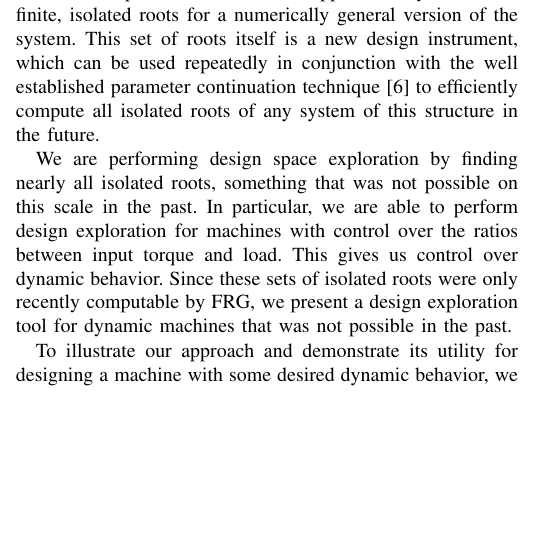
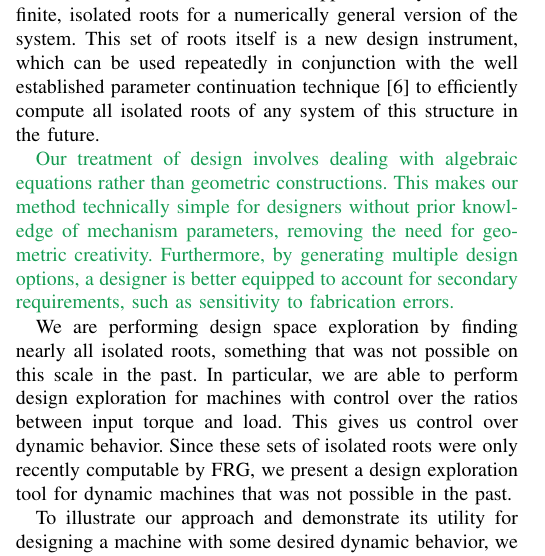
Before and after one commit to mplecnik/FRGsixbarleg, a LaTeX paper (draft.tex): part of one column of page 2 of 16, cut so that both start at the same text, the shorter picture padded with empty space. Compiled offline with pdfLaTeX; a missing font is replaced by an installed copy or a similar font; a LaTeX package or settings file that is missing is left out.

Commit message:
Added a few sentences about the designer not needing prior knowledge of mechanism parameters and how to deal with fabrication errors.  This is in response to some of I-Ming's comments that I missed earlier.

```diff
--- a/draft.tex
+++ b/draft.tex
@@ -252,6 +252,12 @@ Despite its simple structure, it is capable of producing complex, constrained mo
 On the other hand, this same simple structure begets challenging nonlinearities within its synthesis equations e.g. a system of degree $8.8 \times 10^{12}$.
 To corral this daunting number, FRG was implemented and found approximately $1.5 \times 10^6$ finite, isolated roots for a numerically general version of the system.
 This set of roots itself is a new design instrument, which can be used repeatedly in conjunction with the well established parameter continuation technique \cite{morganCoefficientparameterPolynomialContinuation1989} to efficiently compute all isolated roots of any system of this structure in the future.
+
+{\color{ForestGreen}
+Our treatment of design involves dealing with algebraic equations rather than geometric constructions.
+This makes our method technically simple for designers without prior knowledge of mechanism parameters, removing the need for geometric creativity.
+Furthermore, by generating multiple design options, a designer is better equipped to account for secondary requirements, such as sensitivity to fabrication errors.
+}
 
 %The equations themselves comprise of the kinematic constraints to coordinate endpoint $P$ with angle $\phi$ of a Stephenson II six-bar linkage, see Fig. \ref{intro_sixbar}.
 %The complete set of isolated roots of these equations is first presented in this work.
```
Also changed, not shown: draft.tex (2 more changed lines).
